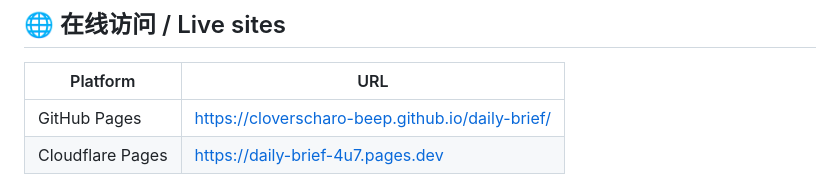
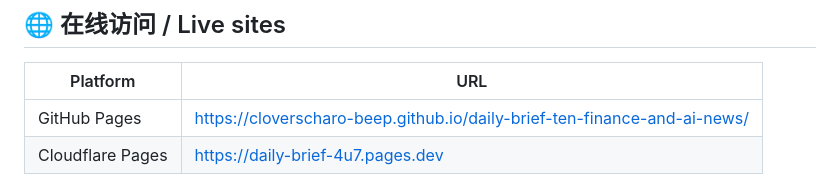
Before and after one commit to cloverscharo-beep/daily-brief-finance-and-ai-news, a Markdown page: README.md, the part around the change. GitHub-like rendering.

Commit message:
修正 GitHub Pages 正式地址

```diff
--- a/README.md
+++ b/README.md
@@ -24,7 +24,7 @@ A personal news site that updates itself daily: it scans global AI & finance hea
 
 | Platform | URL |
 | --- | --- |
-| GitHub Pages | https://cloverscharo-beep.github.io/daily-brief/ |
+| GitHub Pages | https://cloverscharo-beep.github.io/daily-brief-ten-finance-and-ai-news/ |
 | Cloudflare Pages | https://daily-brief-4u7.pages.dev |
 
 > 两个平台互为备份,任一网络环境打不开时换另一个试试。
```
